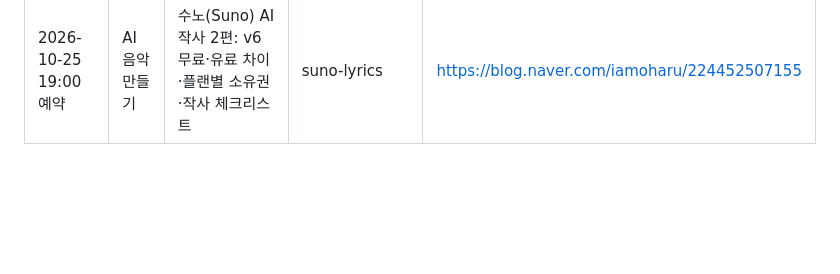
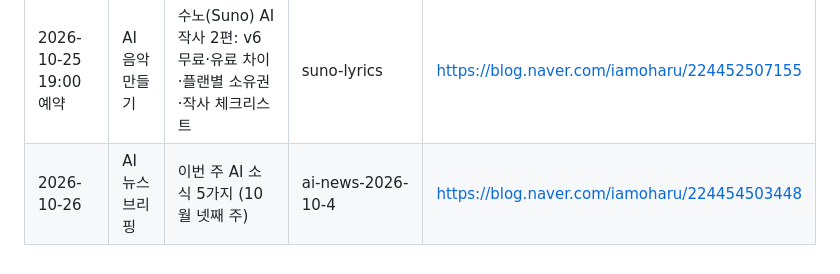
Before and after one commit to feelgood282/iamoharu, a Markdown page: CLAUDE.md, the part around the change. Drawn GitHub-style; blank space fills up the shorter version.

Commit message:
블로그 발행 기록: 10/26 AI 뉴스 (10월 넷째 주) [skip netlify]
Co-Authored-By: Claude Opus 5.5 <noreply@anthropic.com>
Claude-Session: https://claude.ai/code/session_01GRqzcaFXEEn8tW1UbVE2Th

```diff
--- a/CLAUDE.md
+++ b/CLAUDE.md
@@ -113,3 +113,4 @@
 | 2026-10-25 09:00 예약 | AI 시대의 창작과 교육 | AI 노래 저작권 2편: AI 기본법 표시 의무·해외 흐름·창작자 체크리스트 | ai-music-copyright | https://blog.naver.com/iamoharu/224452490946 |
 | 2026-10-25 13:00 예약 | AI 활용 노하우 | 챗GPT·제미나이·클로드 유료 비교 2편: 플랜 한눈에·결제 전 체크리스트 | chatgpt-gemini-claude | https://blog.naver.com/iamoharu/224452500299 |
 | 2026-10-25 19:00 예약 | AI 음악 만들기 | 수노(Suno) AI 작사 2편: v6 무료·유료 차이·플랜별 소유권·작사 체크리스트 | suno-lyrics | https://blog.naver.com/iamoharu/224452507155 |
+| 2026-10-26 | AI 뉴스 브리핑 | 이번 주 AI 소식 5가지 (10월 넷째 주) | ai-news-2026-10-4 | https://blog.naver.com/iamoharu/224454503448 |
```
